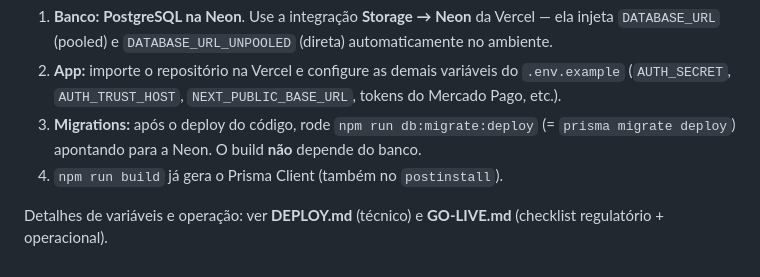
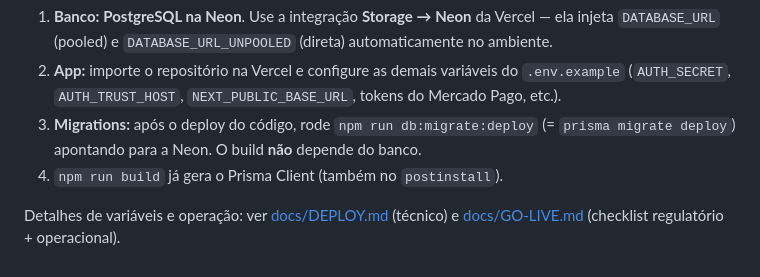
Before and after one commit to neto23batista/Teste-Web-vendas, a Markdown page: README.md, the part around the change. Drawn GitHub-style.

Commit message:
chore: docs operacionais em docs/ (DEPLOY.md, GO-LIVE.md)
Raiz fica só com o obrigatório (configs do Next/Vercel/CI) + README/CLAUDE/AGENTS.

Co-Authored-By: Claude Fable 5 <noreply@anthropic.com>

```diff
--- a/README.md
+++ b/README.md
@@ -73,4 +73,4 @@ Hospedado na **Vercel** (deploy automático a cada push na `main`).
 3. **Migrations:** após o deploy do código, rode `npm run db:migrate:deploy` (= `prisma migrate deploy`) apontando para a Neon. O build **não** depende do banco.
 4. `npm run build` já gera o Prisma Client (também no `postinstall`).
 
-Detalhes de variáveis e operação: ver **DEPLOY.md** (técnico) e **GO-LIVE.md** (checklist regulatório + operacional).
+Detalhes de variáveis e operação: ver [docs/DEPLOY.md](docs/DEPLOY.md) (técnico) e [docs/GO-LIVE.md](docs/GO-LIVE.md) (checklist regulatório + operacional).
```
Also changed, not shown: docs/DEPLOY.md (renamed from DEPLOY.md), docs/GO-LIVE.md (renamed from GO-LIVE.md).
